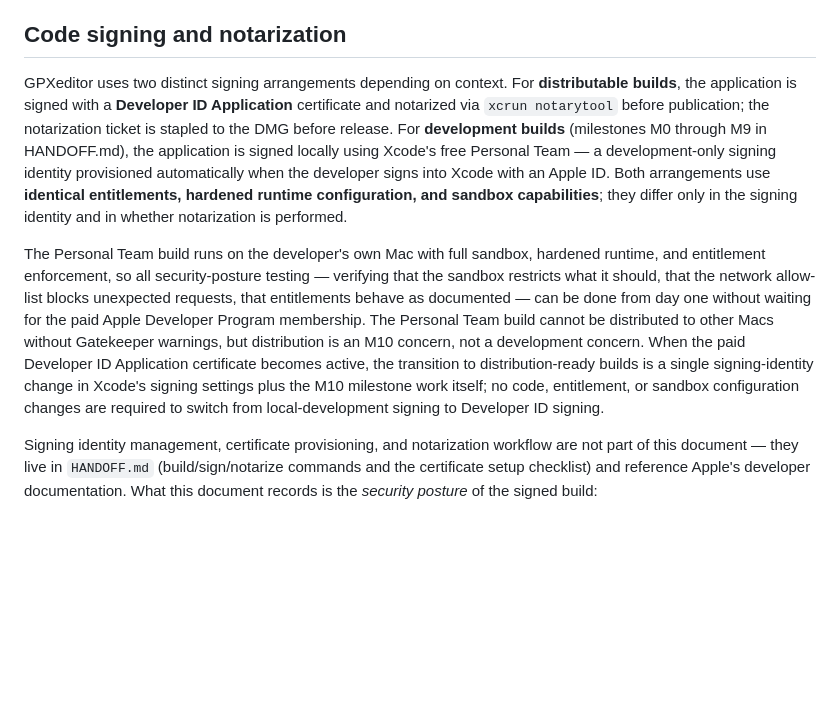
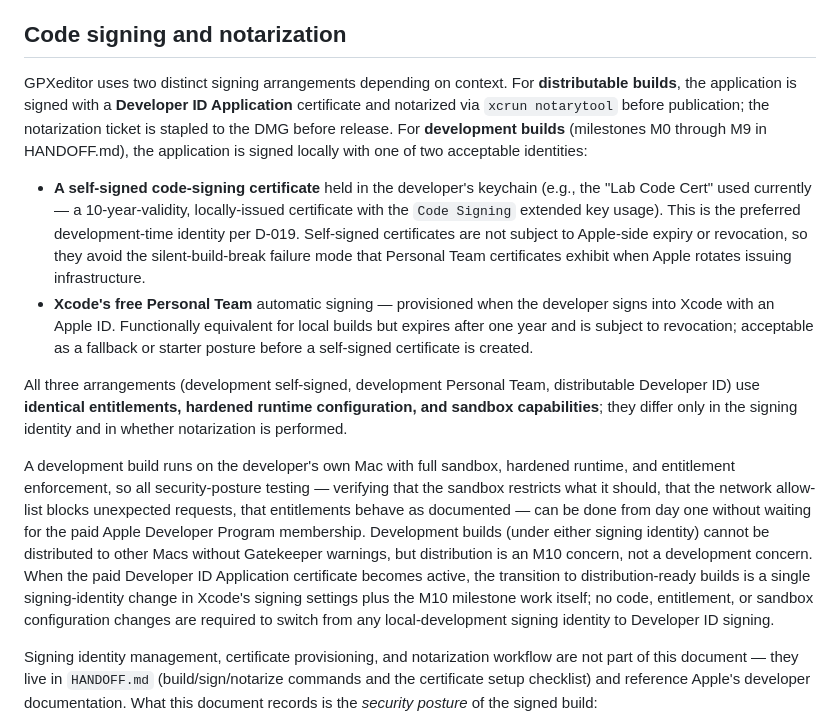
Before and after one commit to dscottfrey/GPXEditor, a Markdown page: SECURITY.md, the part around the change. Drawn GitHub-style; blank space fills up the shorter version.

```diff
--- a/SECURITY.md
+++ b/SECURITY.md
@@ -118,9 +118,14 @@ When a dependency *is* added, the security checks at acceptance time include:
 
 ## Code signing and notarization
 
-GPXeditor uses two distinct signing arrangements depending on context. For **distributable builds**, the application is signed with a **Developer ID Application** certificate and notarized via `xcrun notarytool` before publication; the notarization ticket is stapled to the DMG before release. For **development builds** (milestones M0 through M9 in HANDOFF.md), the application is signed locally using Xcode's free Personal Team — a development-only signing identity provisioned automatically when the developer signs into Xcode with an Apple ID. Both arrangements use **identical entitlements, hardened runtime configuration, and sandbox capabilities**; they differ only in the signing identity and in whether notarization is performed.
+GPXeditor uses two distinct signing arrangements depending on context. For **distributable builds**, the application is signed with a **Developer ID Application** certificate and notarized via `xcrun notarytool` before publication; the notarization ticket is stapled to the DMG before release. For **development builds** (milestones M0 through M9 in HANDOFF.md), the application is signed locally with one of two acceptable identities:
 
-The Personal Team build runs on the developer's own Mac with full sandbox, hardened runtime, and entitlement enforcement, so all security-posture testing — verifying that the sandbox restricts what it should, that the network allow-list blocks unexpected requests, that entitlements behave as documented — can be done from day one without waiting for the paid Apple Developer Program membership. The Personal Team build cannot be distributed to other Macs without Gatekeeper warnings, but distribution is an M10 concern, not a development concern. When the paid Developer ID Application certificate becomes active, the transition to distribution-ready builds is a single signing-identity change in Xcode's signing settings plus the M10 milestone work itself; no code, entitlement, or sandbox configuration changes are required to switch from local-development signing to Developer ID signing.
+- **A self-signed code-signing certificate** held in the developer's keychain (e.g., the "Lab Code Cert" used currently — a 10-year-validity, locally-issued certificate with the `Code Signing` extended key usage). This is the preferred development-time identity per D-019. Self-signed certificates are not subject to Apple-side expiry or revocation, so they avoid the silent-build-break failure mode that Personal Team certificates exhibit when Apple rotates issuing infrastructure.
+- **Xcode's free Personal Team** automatic signing — provisioned when the developer signs into Xcode with an Apple ID. Functionally equivalent for local builds but expires after one year and is subject to revocation; acceptable as a fallback or starter posture before a self-signed certificate is created.
+
+All three arrangements (development self-signed, development Personal Team, distributable Developer ID) use **identical entitlements, hardened runtime configuration, and sandbox capabilities**; they differ only in the signing identity and in whether notarization is performed.
+
+A development build runs on the developer's own Mac with full sandbox, hardened runtime, and entitlement enforcement, so all security-posture testing — verifying that the sandbox restricts what it should, that the network allow-list blocks unexpected requests, that entitlements behave as documented — can be done from day one without waiting for the paid Apple Developer Program membership. Development builds (under either signing identity) cannot be distributed to other Macs without Gatekeeper warnings, but distribution is an M10 concern, not a development concern. When the paid Developer ID Application certificate becomes active, the transition to distribution-ready builds is a single signing-identity change in Xcode's signing settings plus the M10 milestone work itself; no code, entitlement, or sandbox configuration changes are required to switch from any local-development signing identity to Developer ID signing.
 
 Signing identity management, certificate provisioning, and notarization workflow are not part of this document — they live in `HANDOFF.md` (build/sign/notarize commands and the certificate setup checklist) and reference Apple's developer documentation. What this document records is the *security posture* of the signed build:
 
```
Also changed, not shown: DECISIONS.md (+15 -1 lines), Docs/self-signed-cert-for-development.md (added, +182 -0 lines).
